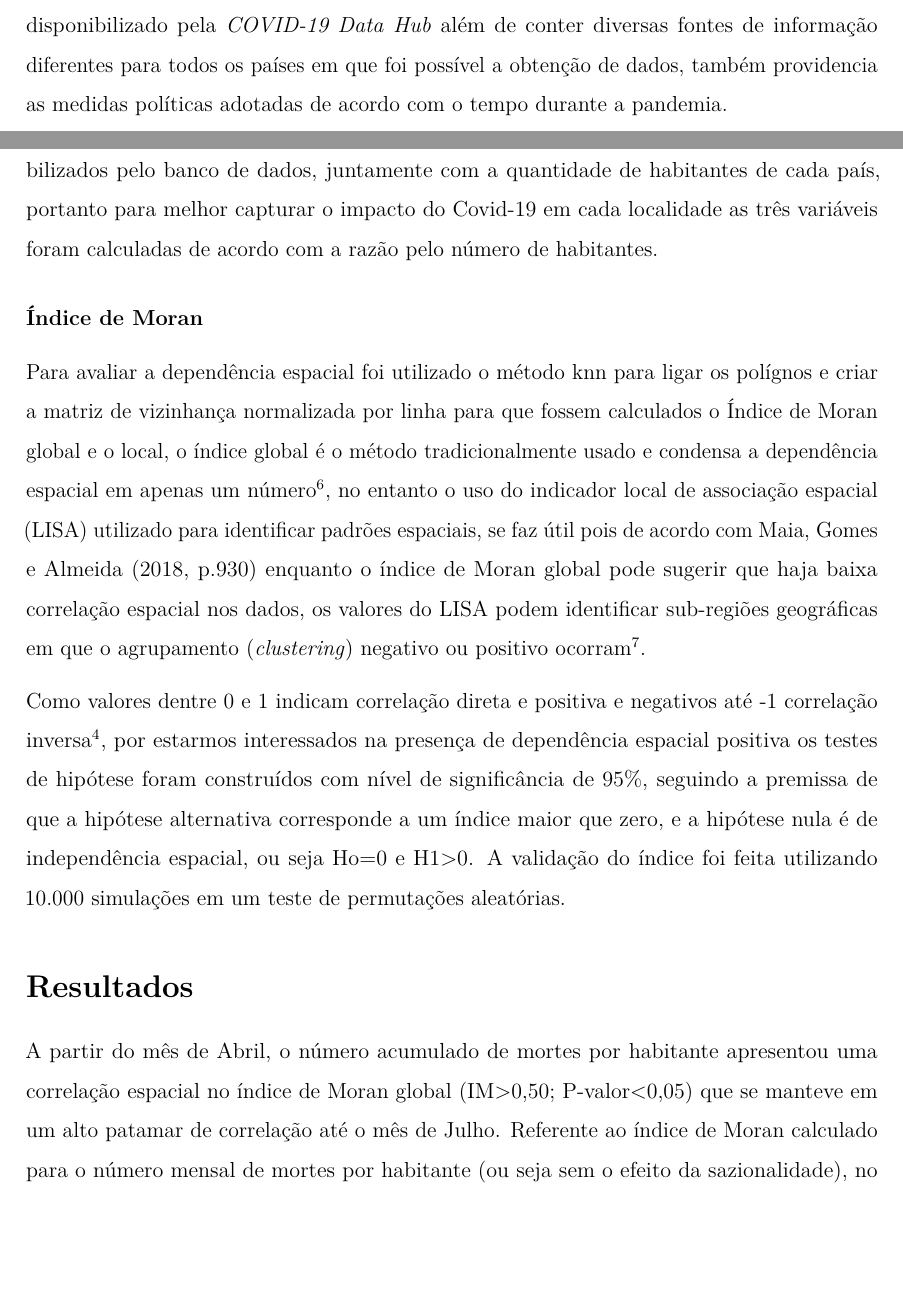
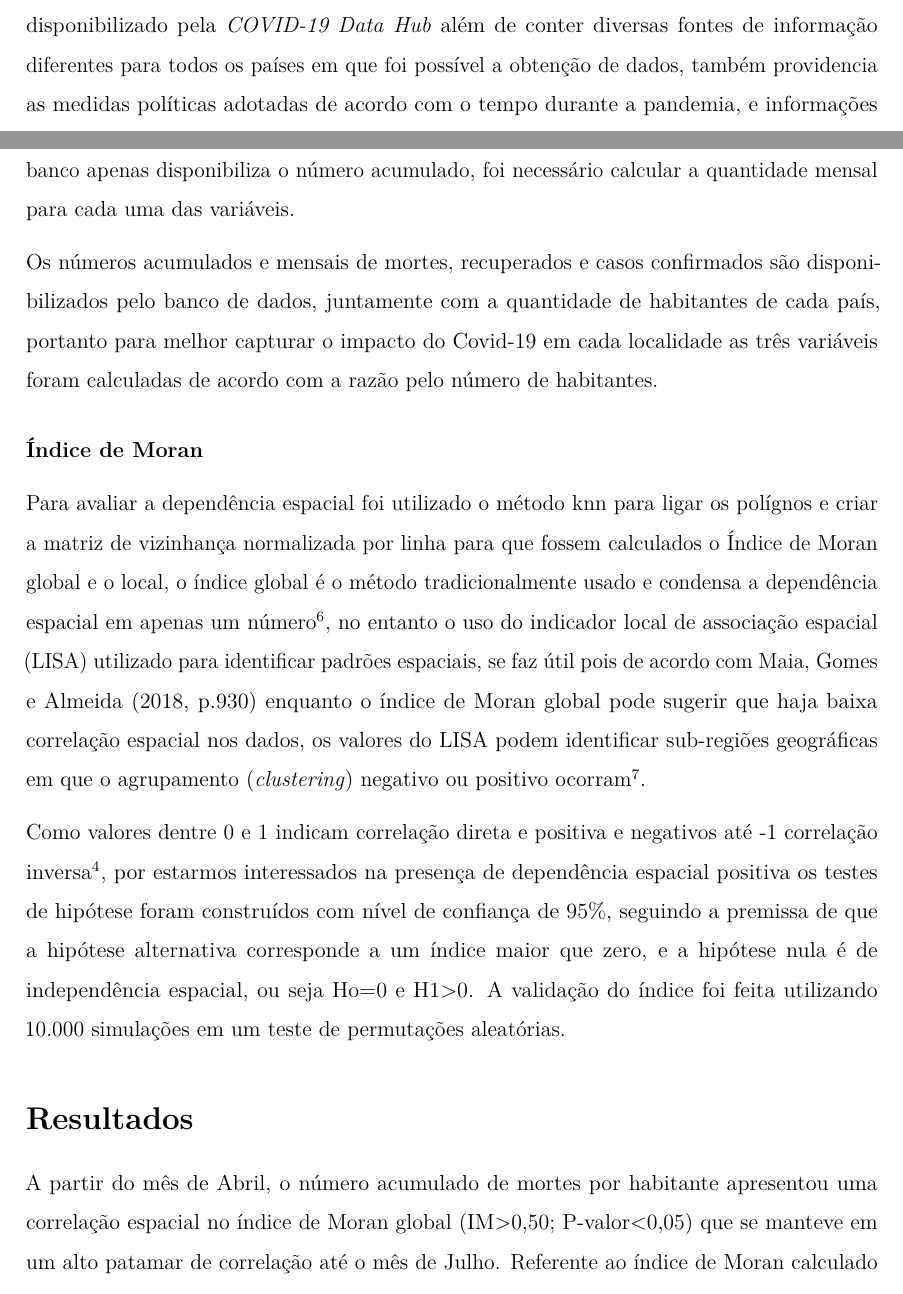
Before and after one commit to marreapato/Spatial_Temporal_Covid19_Study, an R Markdown document (Notebooks/intr_results.rmd): two parts of pages 2 and 3 of 5, joined at a grey line, cut so that both start at the same text, the shorter picture padded with empty space. Rendered offline with R 4.5, knitr and Pandoc, then LaTeX, with nearby package versions.

Commit message:
Update intr_results.rmd

```diff
--- a/Notebooks/intr_results.rmd
+++ b/Notebooks/intr_results.rmd
@@ -29,7 +29,7 @@ documentclass: report
 
 ## Metodologia
 
- Para implementação das técnicas estatísticas, cálculo da dependência espacial e uso do banco de dados foi utilizado o software R (versão 4.0.3), o qual contém a biblioteca COVID19 implementada pela *COVID-19 Data Hub* $\!\!^5$, responsável por providenciar um banco de dados unificado e constantemente atualizado, com início em Fevereiro de 2020. O banco de dados disponibilizado pela *COVID-19 Data Hub* além de conter diversas fontes de informação diferentes para todos os países em que foi possível a obtenção de dados, também providencia as medidas políticas adotadas de acordo com o tempo durante a pandemia.
+ Para implementação das técnicas estatísticas, cálculo da dependência espacial e uso do banco de dados foi utilizado o software R (versão 4.0.3), o qual contém a biblioteca COVID19 implementada pela *COVID-19 Data Hub* $\!\!^5$, responsável por providenciar um banco de dados unificado e constantemente atualizado, com início em Fevereiro de 2020. O banco de dados disponibilizado pela *COVID-19 Data Hub* além de conter diversas fontes de informação diferentes para todos os países em que foi possível a obtenção de dados, também providencia as medidas políticas adotadas de acordo com o tempo durante a pandemia, e informações como o número acumulado de mortes, casos confirmados e recuperados, no entanto como o banco apenas disponibiliza o número acumulado, foi necessário calcular a quantidade mensal para cada uma das variáveis.
 
  Os números acumulados e mensais de mortes, recuperados e casos confirmados são disponibilizados pelo banco de dados, juntamente com a quantidade de habitantes de cada país, portanto para melhor capturar o impacto do Covid-19 em cada localidade as três variáveis foram calculadas de acordo com a razão pelo número de habitantes.
 
@@ -37,7 +37,7 @@ documentclass: report
 
  Para avaliar a dependência espacial foi utilizado o método knn para ligar os polígnos e criar a matriz de vizinhança normalizada por linha para que fossem calculados o Índice de Moran global e o local, o índice global é o método tradicionalmente usado e condensa a dependência espacial em apenas um número $\!\!^6$, no entanto o uso do indicador local de associação espacial (LISA) utilizado para identificar padrões espaciais, se faz útil pois de acordo com Maia, Gomes e Almeida (2018, p.930) enquanto o índice de Moran global pode sugerir que haja baixa correlação espacial nos dados, os valores do LISA podem identificar sub-regiões geográficas em que o agrupamento (*clustering*) negativo ou positivo ocorram $\!\!^7$.
 
- Como valores dentre 0 e 1 indicam correlação direta e positiva e negativos até -1 correlação inversa $\!\!^4$, por estarmos interessados na presença de dependência espacial positiva os testes de hipótese foram construídos com nível de significância de 95%, seguindo a premissa de que a hipótese alternativa corresponde a um índice maior que zero, e a hipótese nula é de independência espacial, ou seja Ho=0 e H1>0. A validação do índice foi feita utilizando 10.000 simulações em um teste de permutações aleatórias.
+ Como valores dentre 0 e 1 indicam correlação direta e positiva e negativos até -1 correlação inversa $\!\!^4$, por estarmos interessados na presença de dependência espacial positiva os testes de hipótese foram construídos com nível de confiança de 95%, seguindo a premissa de que a hipótese alternativa corresponde a um índice maior que zero, e a hipótese nula é de independência espacial, ou seja Ho=0 e H1>0. A validação do índice foi feita utilizando 10.000 simulações em um teste de permutações aleatórias.
 
 ## Resultados
 
```
